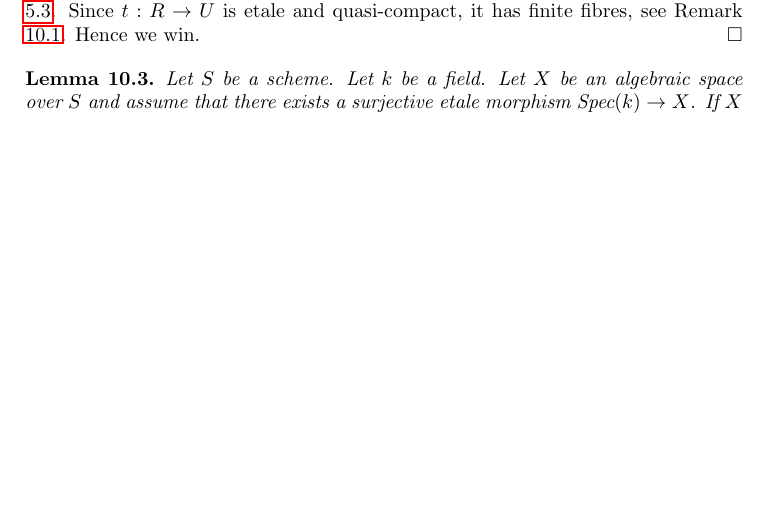
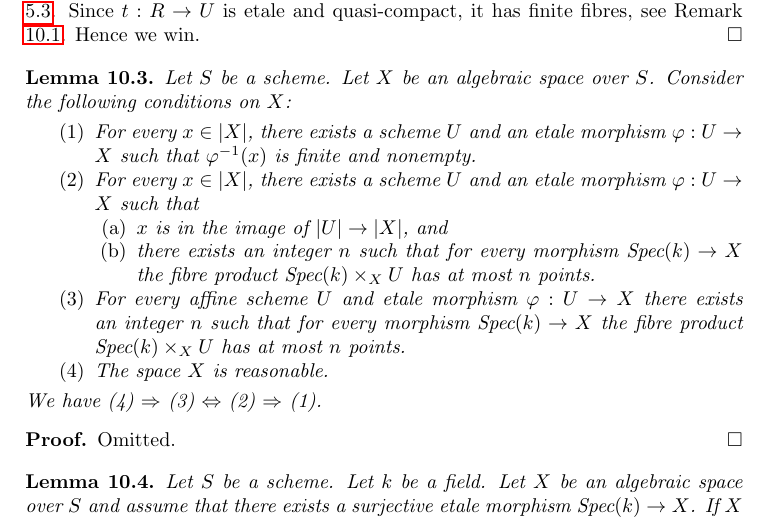
Before and after one commit to stacks/stacks-project, a LaTeX paper (spaces-properties.tex): part of page 12 of 24 before the commit and part of page 12 of 25 after it, cut so that both start at the same text, the shorter picture padded with empty space. Compiled offline with pdfLaTeX.

Commit message:
Properties of Spaces: Finite fibres
	A lemma on finite fibres of affines mapping in an etale manner
	into an algebraic space. Before adding this to the online
	project we should discuss bounds for fibres of quasi-finite
	morphisms, perhaps by introducing a class of morphisms
	characterized by having universally bounded fibres.

```diff
--- a/spaces-properties.tex
+++ b/spaces-properties.tex
@@ -1118,6 +1118,35 @@ Remark \ref{remark-recall}. Hence we win.
 \end{proof}
 
 \begin{lemma}
+\label{lemma-bounded-fibres}
+Let $S$ be a scheme. Let $X$ be an algebraic space over $S$.
+Consider the following conditions on $X$:
+\begin{enumerate}
+\item For every $x \in |X|$, there exists a scheme $U$ and an
+etale morphism $\varphi : U \to X$ such that $\varphi^{-1}(x)$
+is finite and nonempty.
+\item For every $x \in |X|$, there exists a scheme $U$ and an
+etale morphism $\varphi : U \to X$ such that
+\begin{enumerate}
+\item $x$ is in the image of $|U| \to |X|$, and
+\item there exists an integer $n$ such that for every morphism
+$\text{Spec}(k) \to X$ the fibre product $\text{Spec}(k) \times_X U$
+has at most $n$ points.
+\end{enumerate}
+\item For every affine scheme $U$ and etale morphism $\varphi : U \to X$
+there exists an integer $n$ such that for every morphism
+$\text{Spec}(k) \to X$ the fibre product $\text{Spec}(k) \times_X U$
+has at most $n$ points.
+\item The space $X$ is reasonable.
+\end{enumerate}
+We have (4) $\Rightarrow$ (3) $\Leftrightarrow$ (2) $\Rightarrow$ (1).
+\end{lemma}
+
+\begin{proof}
+Omitted.
+\end{proof}
+
+\begin{lemma}
 \label{lemma-point-like-spaces}
 Let $S$ be a scheme. Let $k$ be a field.
 Let $X$ be an algebraic space over $S$ and assume that there exists
```
Also changed, not shown: more-morphisms.tex (+1 -1 lines).
